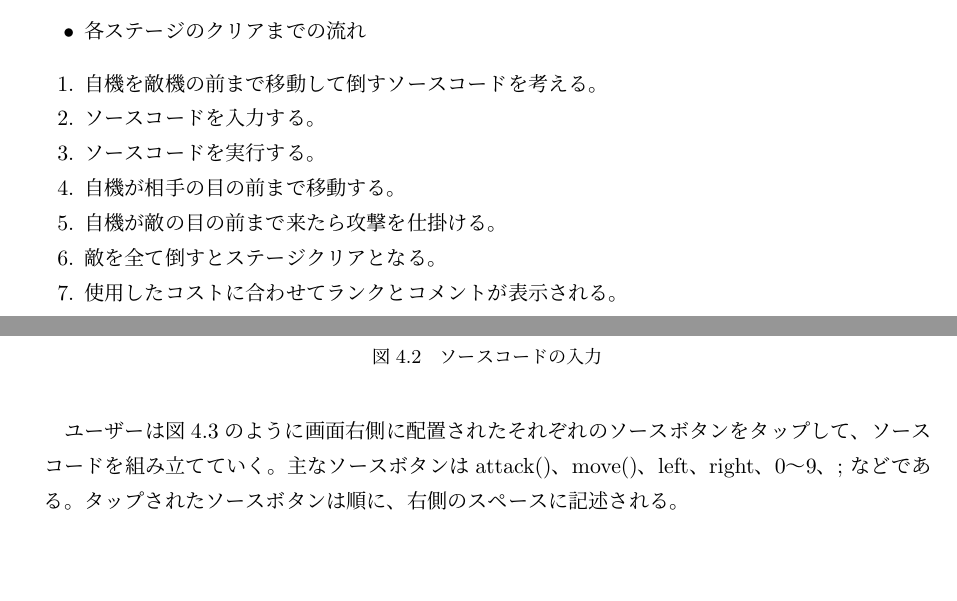
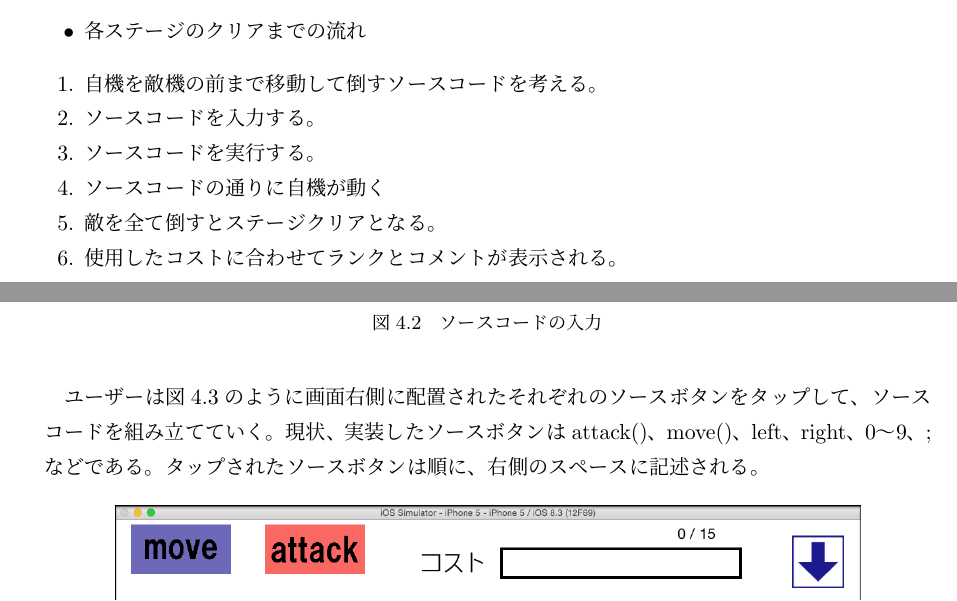
Before and after one commit to FUNPBL2015/edu_groupreport, a LaTeX thesis (group.tex): two parts of pages 16 and 17 of 27, joined at a grey line, cut so that both start at the same text, the shorter picture padded with empty space. Compiled offline with pLaTeX and dvipdfmx.

Commit message:
指摘された点を修正

```diff
--- a/group.tex
+++ b/group.tex
@@ -311,8 +311,7 @@
 \item 自機を敵機の前まで移動して倒すソースコードを考える。
 \item ソースコードを入力する。
 \item ソースコードを実行する。
-\item 自機が相手の目の前まで移動する。
-\item 自機が敵の目の前まで来たら攻撃を仕掛ける。
+\item ソースコードの通りに自機が動く
 \item 敵を全て倒すとステージクリアとなる。
 \item 使用したコストに合わせてランクとコメントが表示される。
 \end{enumerate}
@@ -336,7 +335,7 @@
 \end{center}
 \caption{ソースコードの入力}
 \end{figure}
-ユーザーは図4.3のように画面右側に配置されたそれぞれのソースボタンをタップして、ソースコードを組み立てていく。主なソースボタンはattack()、move()、left、right、0〜9、;  などである。タップされたソースボタンは順に、右側のスペースに記述される。
+ユーザーは図4.3のように画面右側に配置されたそれぞれのソースボタンをタップして、ソースコードを組み立てていく。現状、実装したソースボタンはattack()、move()、left、right、0〜9、;  などである。タップされたソースボタンは順に、右側のスペースに記述される。
 
 
 \begin{figure}[H]
```
Also changed, not shown: group.pdf.
